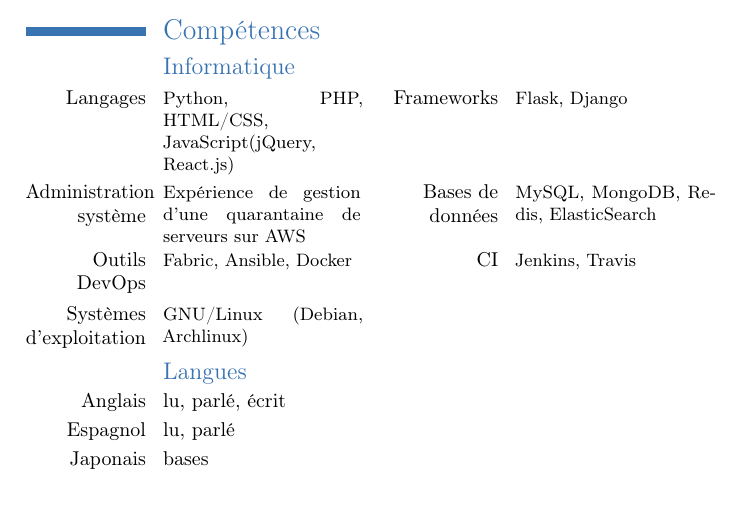
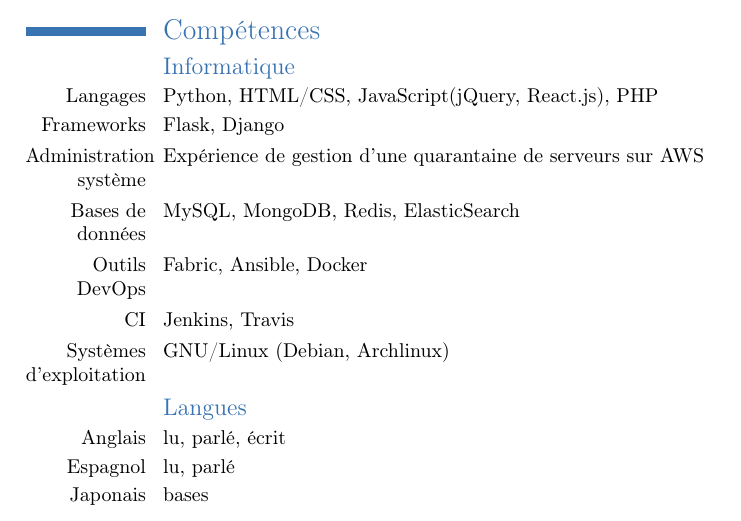
Before and after one commit to blatinier/cv, a LaTeX CV (cv.tex): part of page 2 of 2, cut so that both start at the same text. Compiled offline with pdfLaTeX.

Commit message:
fix: skills sections

```diff
--- a/cv.tex
+++ b/cv.tex
@@ -58,10 +58,13 @@
 
     \section{Compétences}
         \subsection{Informatique}
-            \cvcomputer{Langages}{Python, PHP, HTML/CSS, JavaScript(jQuery, React.js)}{Frameworks}{Flask, Django}
-            \cvcomputer{Administration système}{Expérience de gestion d'une quarantaine de serveurs sur AWS}{Bases de données}{MySQL, MongoDB, Redis, ElasticSearch}
-            \cvcomputer{Outils DevOps}{Fabric, Ansible, Docker}{CI}{Jenkins, Travis}
-            \cvcomputer{Systèmes d'exploitation}{GNU/Linux (Debian, Archlinux)}{}{}
+            \cvline{Langages}{Python, HTML/CSS, JavaScript(jQuery, React.js), PHP}
+            \cvline{Frameworks}{Flask, Django}
+            \cvline{Administration système}{Expérience de gestion d'une quarantaine de serveurs sur AWS}
+            \cvline{Bases de données}{MySQL, MongoDB, Redis, ElasticSearch}
+            \cvline{Outils DevOps}{Fabric, Ansible, Docker}
+            \cvline{CI}{Jenkins, Travis}
+            \cvline{Systèmes d'exploitation}{GNU/Linux (Debian, Archlinux)}
 
         \subsection{Langues}
             \cvlanguage{Anglais}{lu, parlé, écrit}{}
```
